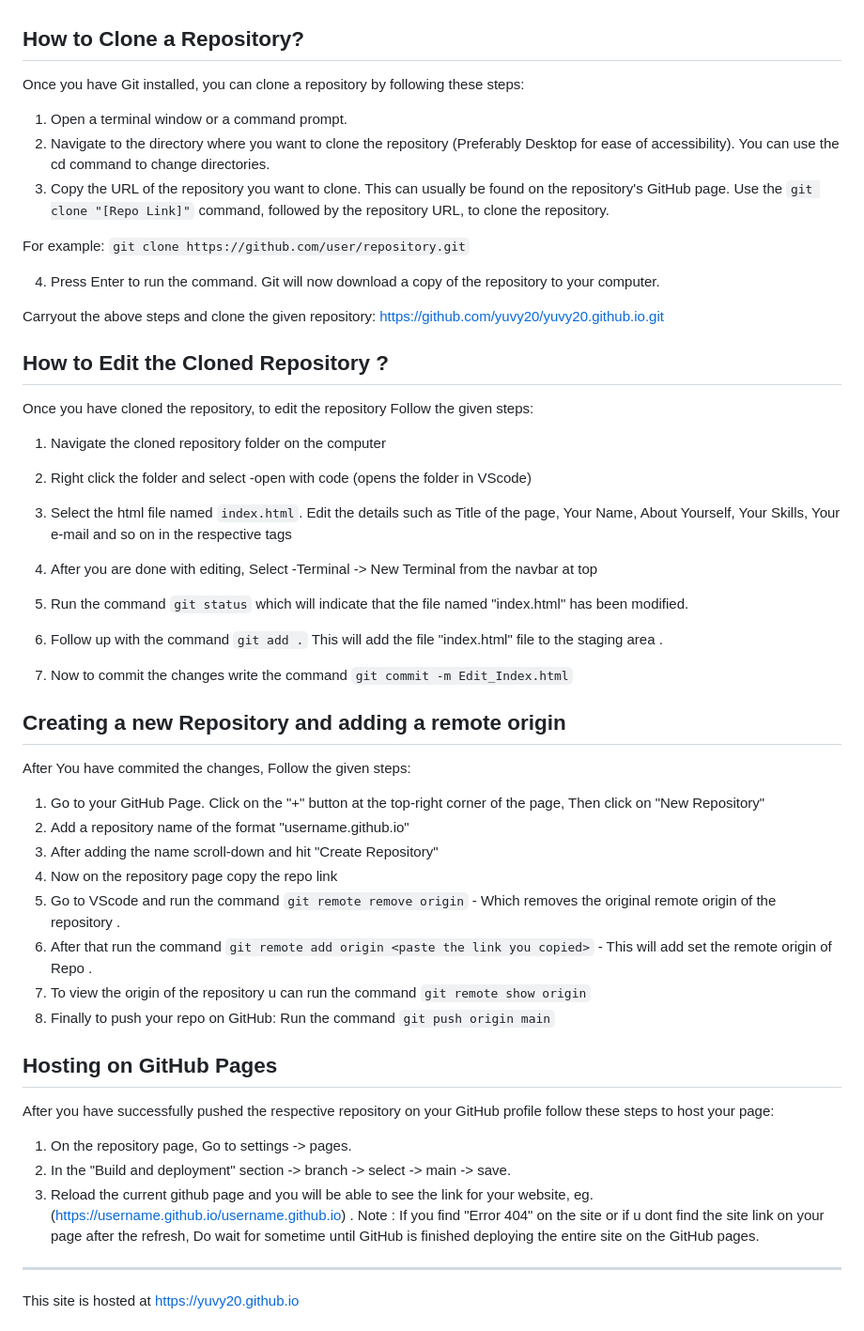
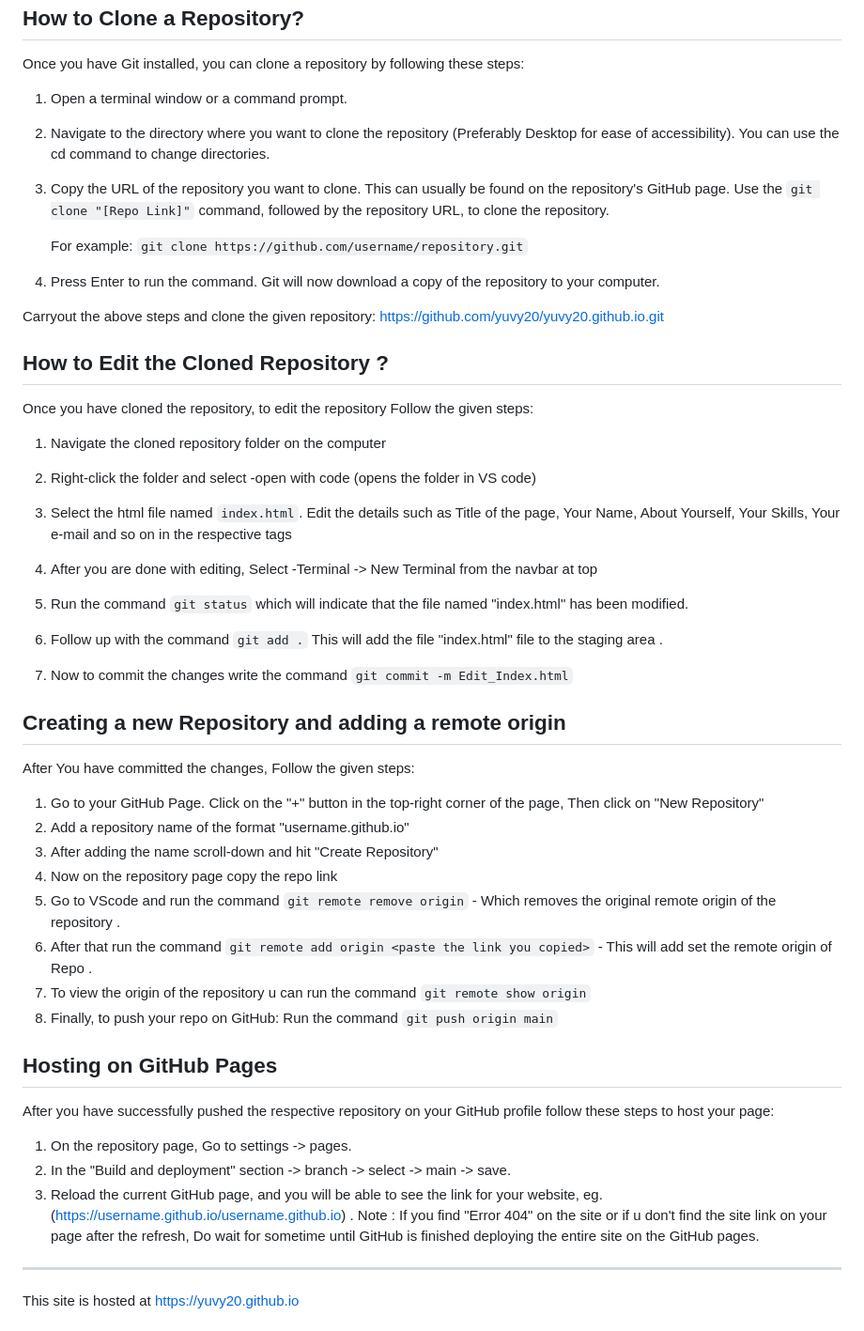
Before and after one commit to MadhuraAnuse/MadhuraAnuse.github.io, a Markdown page: README.md, the part around the change printed below. Shown: that part at 94% size. Rendered like a GitHub page.

```diff
--- a/README.md
+++ b/README.md
@@ -57,8 +55,7 @@ Once you have Git installed, you can clone a repository by following these steps
  3. Copy the URL of the repository you want to clone. This can usually be found on the repository's GitHub page.
 Use the `git clone "[Repo Link]"` command, followed by the repository URL, to clone the repository.
 
- For example: `git clone https://github.com/user/repository.git`
-
+    For example: `git clone https://github.com/username/repository.git`
  4. Press Enter to run the command. Git will now download a copy of the repository to your computer.
 
 Carryout the above steps and clone the given repository: https://github.com/yuvy20/yuvy20.github.io.git
@@ -67,7 +64,7 @@ Carryout the above steps and clone the given repository: https://github.com/yuvy
 ## How to Edit the Cloned Repository ?
 Once you have cloned the repository, to edit the repository Follow the given steps:
 1. Navigate the cloned repository folder on the computer
-2. Right click the folder and select -open with code (opens the folder in VScode)
+2. Right-click the folder and select -open with code (opens the folder in VS code)
 3. Select the html file named `index.html`. Edit the details such as Title of the page, Your Name, About Yourself, Your Skills, Your e-mail and so on in the respective tags
 4. After you are done with editing, Select -Terminal -> New Terminal from the navbar at top
 5. Run the command `git status` which will indicate that the file named "index.html" has been modified.
@@ -76,23 +73,23 @@ Once you have cloned the repository, to edit the repository Follow the given ste
 7. Now to commit the changes write the command `git commit -m Edit_Index.html`
 
 ## Creating a new Repository and adding a remote origin
-After You have commited the changes, Follow the given steps:
-1. Go to your GitHub Page. Click on the "+" button at the top-right corner of the page, Then click on "New Repository"
+After You have committed the changes, Follow the given steps:
+1. Go to your GitHub Page. Click on the "+" button in the top-right corner of the page, Then click on "New Repository"
 2. Add a repository name of the format "username.github.io"
 3. After adding the name scroll-down and hit "Create Repository"
 4. Now on the repository page copy the repo link
 5. Go to VScode and run the command `git remote remove origin` - Which removes the original remote origin of the repository .
 6. After that run the command `git remote add origin <paste the link you copied>` - This will add set the remote origin of Repo .
 7. To view the origin of the repository u can run the command `git remote show origin`
-8. Finally to push your repo on GitHub:
+8. Finally, to push your repo on GitHub:
 Run the command `git push origin main`
 
 ## Hosting on GitHub Pages
 After you have successfully pushed the respective repository on your GitHub profile follow these steps to host your page:
 1. On the repository page, Go to settings -> pages.
 2. In the "Build and deployment" section -> branch -> select -> main -> save.
-3. Reload the current github page and you will be able to see the link for your website, eg. (https://username.github.io/username.github.io) .
- Note : If you find "Error 404" on the site or if u dont find the site link on your page after the refresh, Do wait for sometime until GitHub is finished deploying the entire site on the GitHub pages.
+3. Reload the current GitHub page, and you will be able to see the link for your website, eg. (https://username.github.io/username.github.io) .
+ Note : If you find "Error 404" on the site or if u don't find the site link on your page after the refresh, Do wait for sometime until GitHub is finished deploying the entire site on the GitHub pages.
 
 ---
 This site is hosted at https://yuvy20.github.io
```
Also changed, not shown: other parts of README.md (+10 -12 lines).
